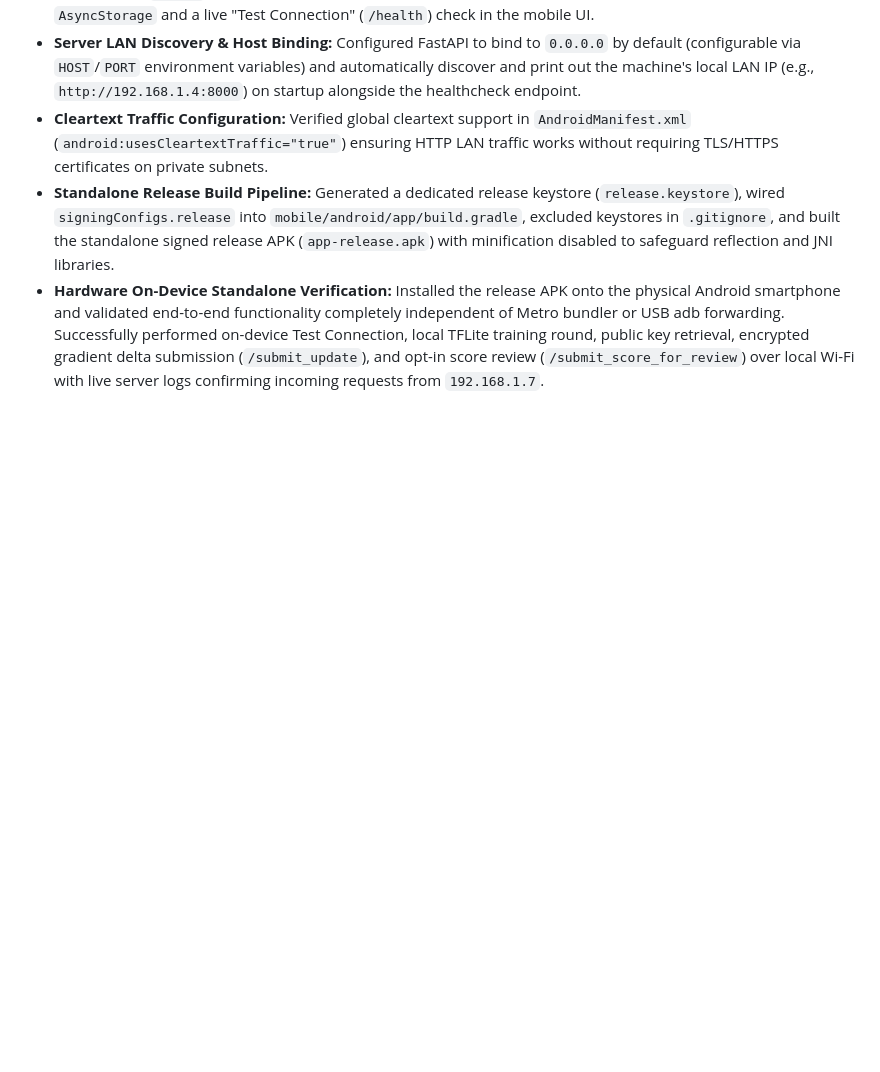
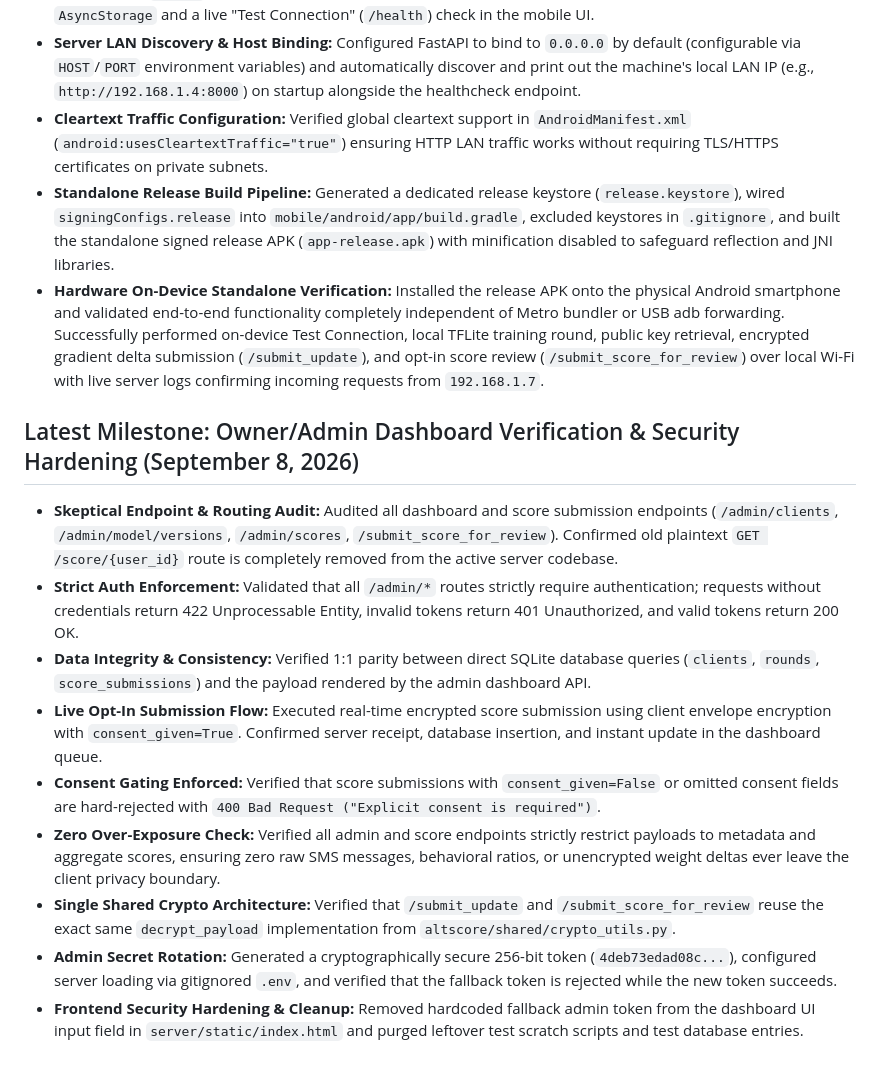
Before and after one commit to superunyx/AltScore, a Markdown page: PROGRESS.md, the part around the change. Drawn GitHub-style; blank space fills up the shorter version.

Commit message:
docs: update PROGRESS.md with dashboard verification and security hardening milestone

```diff
--- a/PROGRESS.md
+++ b/PROGRESS.md
@@ -40,3 +40,14 @@
 *   **Cleartext Traffic Configuration:** Verified global cleartext support in `AndroidManifest.xml` (`android:usesCleartextTraffic="true"`) ensuring HTTP LAN traffic works without requiring TLS/HTTPS certificates on private subnets.
 *   **Standalone Release Build Pipeline:** Generated a dedicated release keystore (`release.keystore`), wired `signingConfigs.release` into `mobile/android/app/build.gradle`, excluded keystores in `.gitignore`, and built the standalone signed release APK (`app-release.apk`) with minification disabled to safeguard reflection and JNI libraries.
 *   **Hardware On-Device Standalone Verification:** Installed the release APK onto the physical Android smartphone and validated end-to-end functionality completely independent of Metro bundler or USB adb forwarding. Successfully performed on-device Test Connection, local TFLite training round, public key retrieval, encrypted gradient delta submission (`/submit_update`), and opt-in score review (`/submit_score_for_review`) over local Wi-Fi with live server logs confirming incoming requests from `192.168.1.7`.
+
+## Latest Milestone: Owner/Admin Dashboard Verification & Security Hardening (September 8, 2026)
+*   **Skeptical Endpoint & Routing Audit:** Audited all dashboard and score submission endpoints (`/admin/clients`, `/admin/model/versions`, `/admin/scores`, `/submit_score_for_review`). Confirmed old plaintext `GET /score/{user_id}` route is completely removed from the active server codebase.
+*   **Strict Auth Enforcement:** Validated that all `/admin/*` routes strictly require authentication; requests without credentials return 422 Unprocessable Entity, invalid tokens return 401 Unauthorized, and valid tokens return 200 OK.
+*   **Data Integrity & Consistency:** Verified 1:1 parity between direct SQLite database queries (`clients`, `rounds`, `score_submissions`) and the payload rendered by the admin dashboard API.
+*   **Live Opt-In Submission Flow:** Executed real-time encrypted score submission using client envelope encryption with `consent_given=True`. Confirmed server receipt, database insertion, and instant update in the dashboard queue.
+*   **Consent Gating Enforced:** Verified that score submissions with `consent_given=False` or omitted consent fields are hard-rejected with `400 Bad Request ("Explicit consent is required")`.
+*   **Zero Over-Exposure Check:** Verified all admin and score endpoints strictly restrict payloads to metadata and aggregate scores, ensuring zero raw SMS messages, behavioral ratios, or unencrypted weight deltas ever leave the client privacy boundary.
+*   **Single Shared Crypto Architecture:** Verified that `/submit_update` and `/submit_score_for_review` reuse the exact same `decrypt_payload` implementation from `altscore/shared/crypto_utils.py`.
+*   **Admin Secret Rotation:** Generated a cryptographically secure 256-bit token (`4deb73edad08c...`), configured server loading via gitignored `.env`, and verified that the fallback token is rejected while the new token succeeds.
+*   **Frontend Security Hardening & Cleanup:** Removed hardcoded fallback admin token from the dashboard UI input field in `server/static/index.html` and purged leftover test scratch scripts and test database entries.
```
